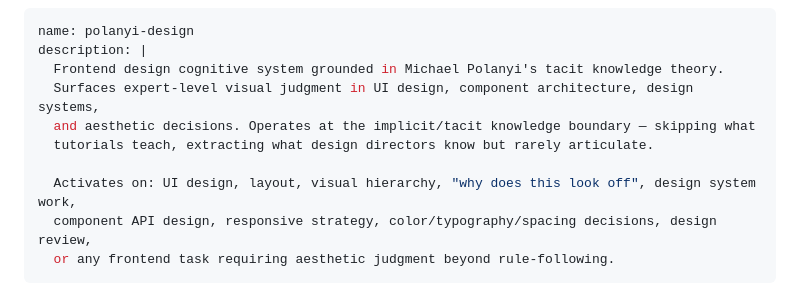
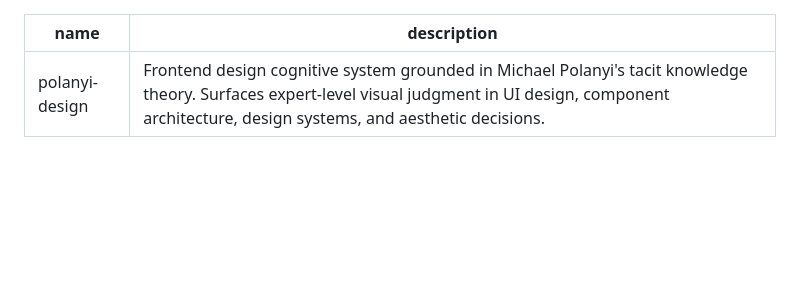
Before and after one commit to SunflowersLwtech/polanyi-design, a Markdown page: SKILL.md, the part around the change. GitHub-like rendering; blank space fills up the shorter version.

Commit message:
Fix SKILL.md frontmatter: use single-line description
Multi-line YAML block scalar (|) not supported by claude.ai
skill upload parser.

```diff
--- a/SKILL.md
+++ b/SKILL.md
@@ -1,14 +1,6 @@
 ---
 name: polanyi-design
-description: |
-  Frontend design cognitive system grounded in Michael Polanyi's tacit knowledge theory.
-  Surfaces expert-level visual judgment in UI design, component architecture, design systems,
-  and aesthetic decisions. Operates at the implicit/tacit knowledge boundary — skipping what
-  tutorials teach, extracting what design directors know but rarely articulate.
-
-  Activates on: UI design, layout, visual hierarchy, "why does this look off", design system work,
-  component API design, responsive strategy, color/typography/spacing decisions, design review,
-  or any frontend task requiring aesthetic judgment beyond rule-following.
+description: "Frontend design cognitive system grounded in Michael Polanyi's tacit knowledge theory. Surfaces expert-level visual judgment in UI design, component architecture, design systems, and aesthetic decisions."
 ---
 
 # Polanyi Design System — Frontend Cognitive Engine
```
